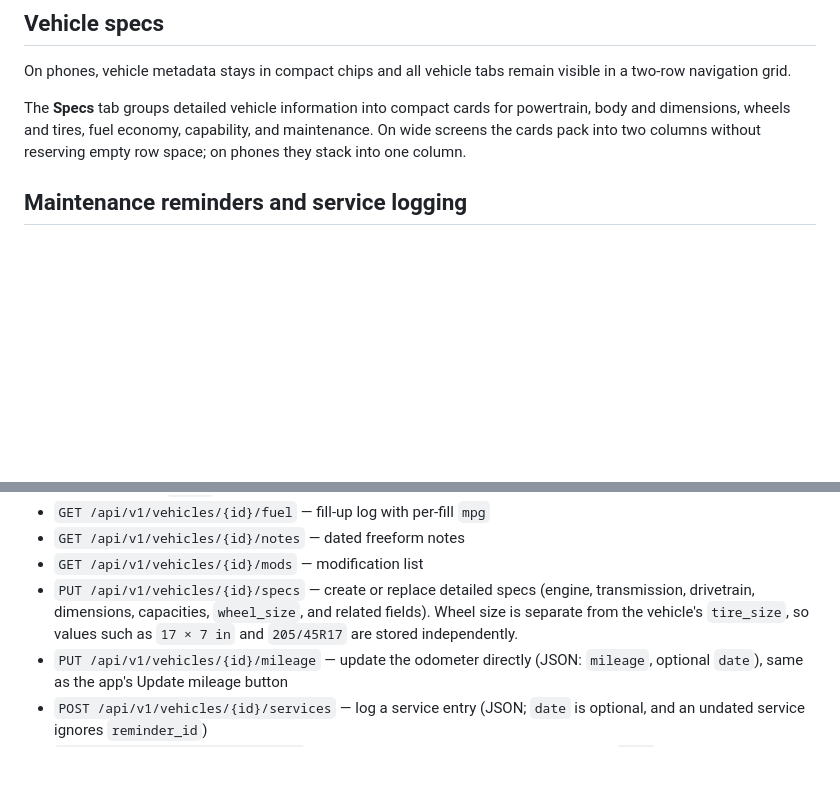
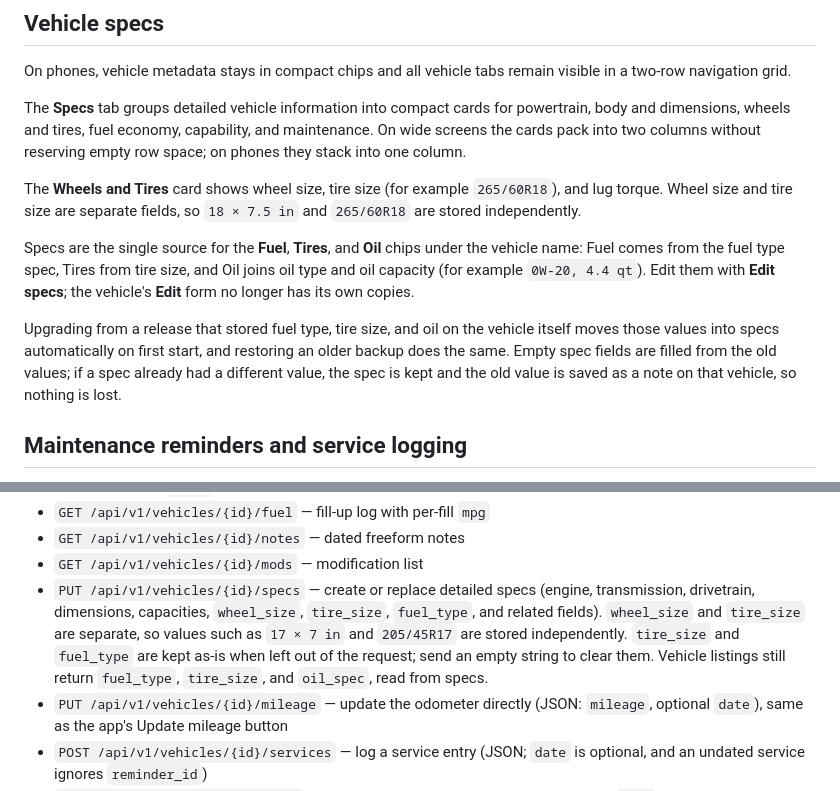
Before and after one commit to dhrandy/garage, a Markdown page: README.md, 2 parts joined by grey strips. Drawn GitHub-style; blank space fills up the shorter version.

```diff
--- a/README.md
+++ b/README.md
@@ -57,6 +57,12 @@ Settings also has **Vehicle page sections** checkboxes to hide the Service log,
 On phones, vehicle metadata stays in compact chips and all vehicle tabs remain visible in a two-row navigation grid.
 
 The **Specs** tab groups detailed vehicle information into compact cards for powertrain, body and dimensions, wheels and tires, fuel economy, capability, and maintenance. On wide screens the cards pack into two columns without reserving empty row space; on phones they stack into one column.
+
+The **Wheels and Tires** card shows wheel size, tire size (for example `265/60R18`), and lug torque. Wheel size and tire size are separate fields, so `18 × 7.5 in` and `265/60R18` are stored independently.
+
+Specs are the single source for the **Fuel**, **Tires**, and **Oil** chips under the vehicle name: Fuel comes from the fuel type spec, Tires from tire size, and Oil joins oil type and oil capacity (for example `0W-20, 4.4 qt`). Edit them with **Edit specs**; the vehicle's **Edit** form no longer has its own copies.
+
+Upgrading from a release that stored fuel type, tire size, and oil on the vehicle itself moves those values into specs automatically on first start, and restoring an older backup does the same. Empty spec fields are filled from the old values; if a spec already had a different value, the spec is kept and the old value is saved as a note on that vehicle, so nothing is lost.
 
 ## Maintenance reminders and service logging
 
@@ -134,7 +140,7 @@ Endpoints (all relative to `http://your-server:8917`):
 - `GET /api/v1/vehicles/{id}/fuel` — fill-up log with per-fill `mpg`
 - `GET /api/v1/vehicles/{id}/notes` — dated freeform notes
 - `GET /api/v1/vehicles/{id}/mods` — modification list
-- `PUT /api/v1/vehicles/{id}/specs` — create or replace detailed specs (engine, transmission, drivetrain, dimensions, capacities, `wheel_size`, and related fields). Wheel size is separate from the vehicle's `tire_size`, so values such as `17 × 7 in` and `205/45R17` are stored independently.
+- `PUT /api/v1/vehicles/{id}/specs` — create or replace detailed specs (engine, transmission, drivetrain, dimensions, capacities, `wheel_size`, `tire_size`, `fuel_type`, and related fields). `wheel_size` and `tire_size` are separate, so values such as `17 × 7 in` and `205/45R17` are stored independently. `tire_size` and `fuel_type` are kept as-is when left out of the request; send an empty string to clear them. Vehicle listings still return `fuel_type`, `tire_size`, and `oil_spec`, read from specs.
 - `PUT /api/v1/vehicles/{id}/mileage` — update the odometer directly (JSON: `mileage`, optional `date`), same as the app's Update mileage button
 - `POST /api/v1/vehicles/{id}/services` — log a service entry (JSON; `date` is optional, and an undated service ignores `reminder_id`)
 - `POST /api/v1/vehicles/{id}/fuel` — log a fill-up (multipart form, optional receipt `file`)
```
